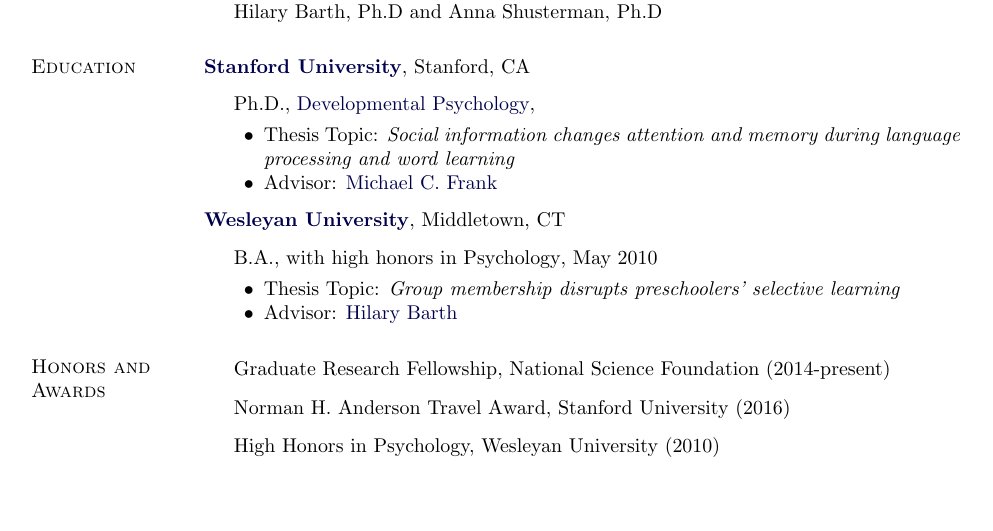
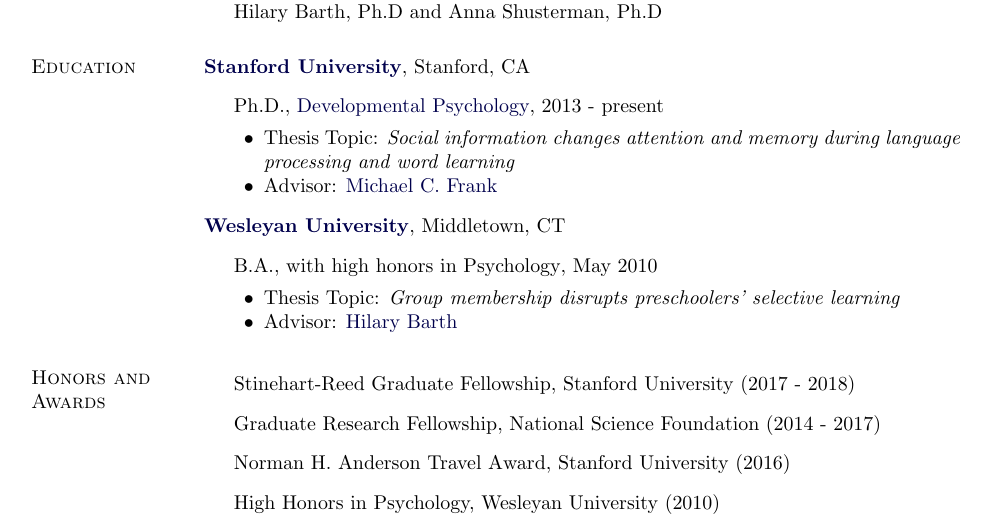
Before and after one commit to kemacdonald/kemacdonald.github.io, a LaTeX CV (CV/km_cv.tex): part of page 1 of 3 before the commit and part of page 1 of 4 after it, cut so that both start at the same text, the shorter picture padded with empty space. Compiled offline with pdfLaTeX.

Commit message:
updated funding on cv

```diff
--- a/CV/km_cv.tex
+++ b/CV/km_cv.tex
@@ -282,7 +282,7 @@
 
 \item[] Ph.D.,
         \href{https://psychology.stanford.edu/gradprogram}
-             {Developmental Psychology},
+             {Developmental Psychology}, 2013 - present
         \begin{innerlist}
         \item Thesis Topic: \emph{Social information changes attention and memory during language processing and word learning}
         \item Advisor:
@@ -314,7 +314,8 @@
 \vspace{-.1in}
 
 \begin{outerlist}
-\item[] Graduate Research Fellowship, National Science Foundation (2014-present)
+\item[] Stinehart-Reed Graduate Fellowship, Stanford University (2017 - 2018)
+\item[] Graduate Research Fellowship, National Science Foundation (2014 - 2017)
 \item[] Norman H. Anderson Travel Award, Stanford University  (2016)
 \item[] High Honors in Psychology, Wesleyan University (2010)
 \item[] Walkley Prize for Excellence in Psychological Research, Wesleyan University (2010)
```
Also changed, not shown: CV/km_cv.pdf, 4 other files.
